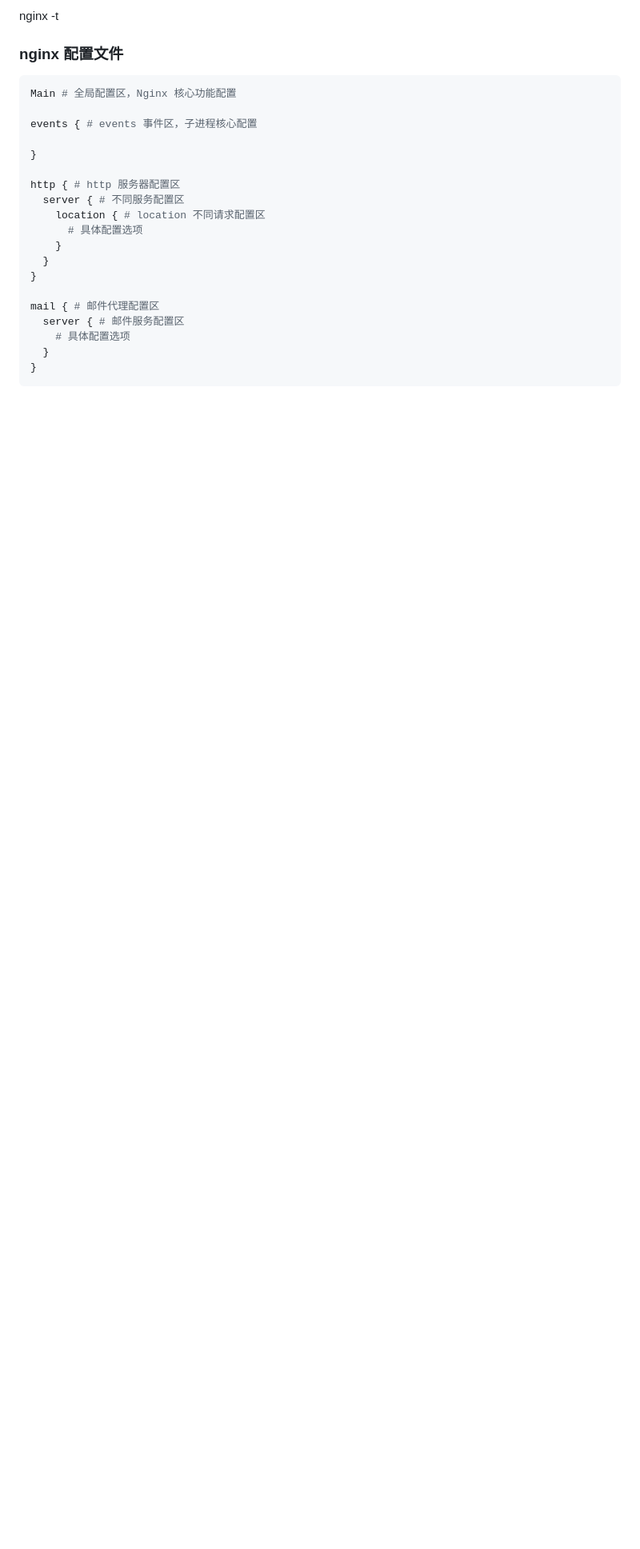
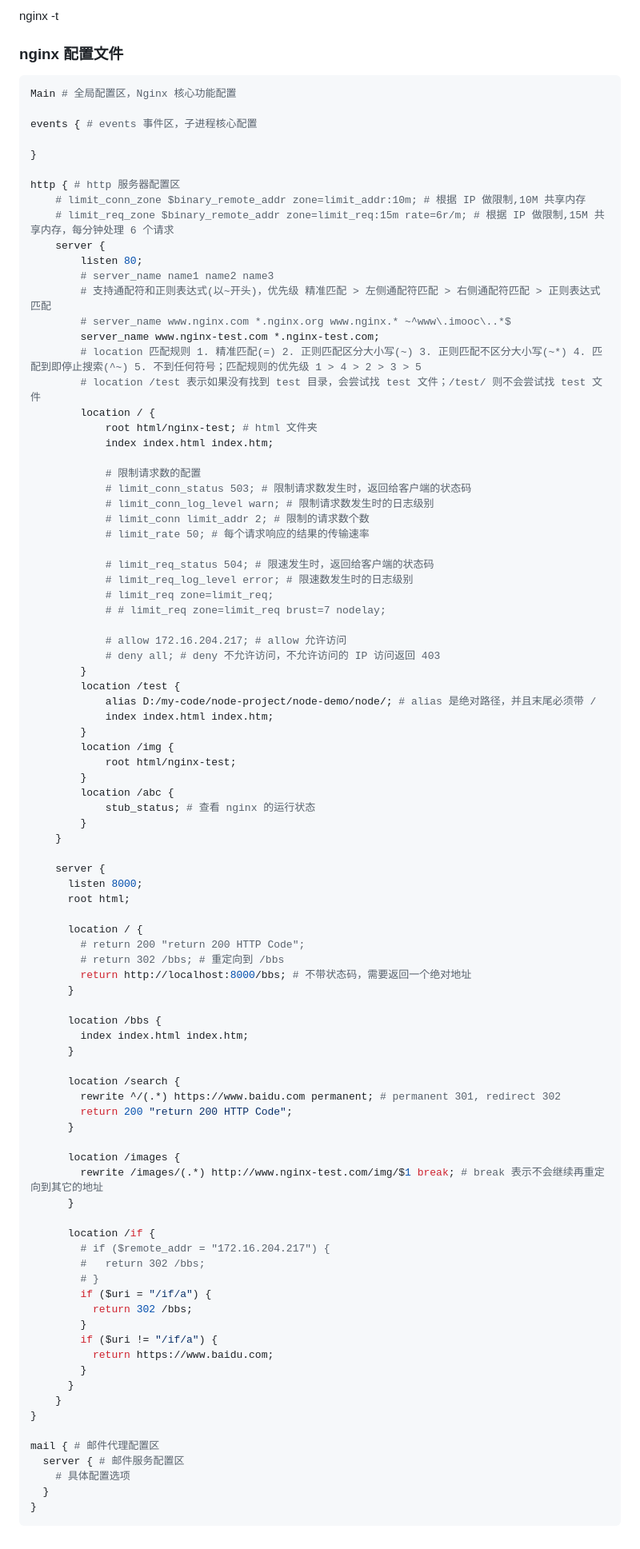
Before and after one commit to ronnieXiaoLH/node-demo, a Markdown page: index.md, the part around the change. Shown at 80% size. Rendered like a GitHub page; blank space fills up the shorter version.

Commit message:
update: 更新 nginx 相关的配置知识

```diff
--- a/index.md
+++ b/index.md
@@ -272,11 +272,81 @@ events { # events 事件区，子进程核心配置
 }
 
 http { # http 服务器配置区
-  server { # 不同服务配置区
-    location { # location 不同请求配置区
-      # 具体配置选项
+	# limit_conn_zone $binary_remote_addr zone=limit_addr:10m; # 根据 IP 做限制,10M 共享内存
+    # limit_req_zone $binary_remote_addr zone=limit_req:15m rate=6r/m; # 根据 IP 做限制,15M 共享内存，每分钟处理 6 个请求
+	server {
+        listen 80;
+        # server_name name1 name2 name3
+        # 支持通配符和正则表达式(以~开头)，优先级 精准匹配 > 左侧通配符匹配 > 右侧通配符匹配 > 正则表达式匹配
+        # server_name www.nginx.com *.nginx.org www.nginx.* ~^www\.imooc\..*$
+        server_name www.nginx-test.com *.nginx-test.com;
+        # location 匹配规则 1. 精准匹配(=) 2. 正则匹配区分大小写(~) 3. 正则匹配不区分大小写(~*) 4. 匹配到即停止搜索(^~) 5. 不到任何符号；匹配规则的优先级 1 > 4 > 2 > 3 > 5
+        # location /test 表示如果没有找到 test 目录，会尝试找 test 文件；/test/ 则不会尝试找 test 文件
+        location / {
+            root html/nginx-test; # html 文件夹
+            index index.html index.htm;
+
+            # 限制请求数的配置
+            # limit_conn_status 503; # 限制请求数发生时，返回给客户端的状态码
+            # limit_conn_log_level warn; # 限制请求数发生时的日志级别
+            # limit_conn limit_addr 2; # 限制的请求数个数
+            # limit_rate 50; # 每个请求响应的结果的传输速率
+
+            # limit_req_status 504; # 限速发生时，返回给客户端的状态码
+            # limit_req_log_level error; # 限速数发生时的日志级别
+            # limit_req zone=limit_req;
+            # # limit_req zone=limit_req brust=7 nodelay;
+
+            # allow 172.16.204.217; # allow 允许访问
+            # deny all; # deny 不允许访问，不允许访问的 IP 访问返回 403
+        }
+        location /test {
+            alias D:/my-code/node-project/node-demo/node/; # alias 是绝对路径，并且末尾必须带 /
+            index index.html index.htm;
+        }
+        location /img {
+            root html/nginx-test;
+        }
+        location /abc {
+            stub_status; # 查看 nginx 的运行状态
+        }
     }
-  }
+
+    server {
+      listen 8000;
+      root html;
+
+      location / {
+        # return 200 "return 200 HTTP Code";
+        # return 302 /bbs; # 重定向到 /bbs
+        return http://localhost:8000/bbs; # 不带状态码，需要返回一个绝对地址
+      }
+
+      location /bbs {
+        index index.html index.htm;
+      }
+
+      location /search {
+        rewrite ^/(.*) https://www.baidu.com permanent; # permanent 301, redirect 302
+        return 200 "return 200 HTTP Code";
+      }
+
+      location /images {
+        rewrite /images/(.*) http://www.nginx-test.com/img/$1 break; # break 表示不会继续再重定向到其它的地址
+      }
+
+      location /if {
+        # if ($remote_addr = "172.16.204.217") {
+        #   return 302 /bbs;
+        # }
+        if ($uri = "/if/a") {
+          return 302 /bbs;
+        }
+        if ($uri != "/if/a") {
+          return https://www.baidu.com;
+        }
+      }
+    }
 }
 
 mail { # 邮件代理配置区
```
